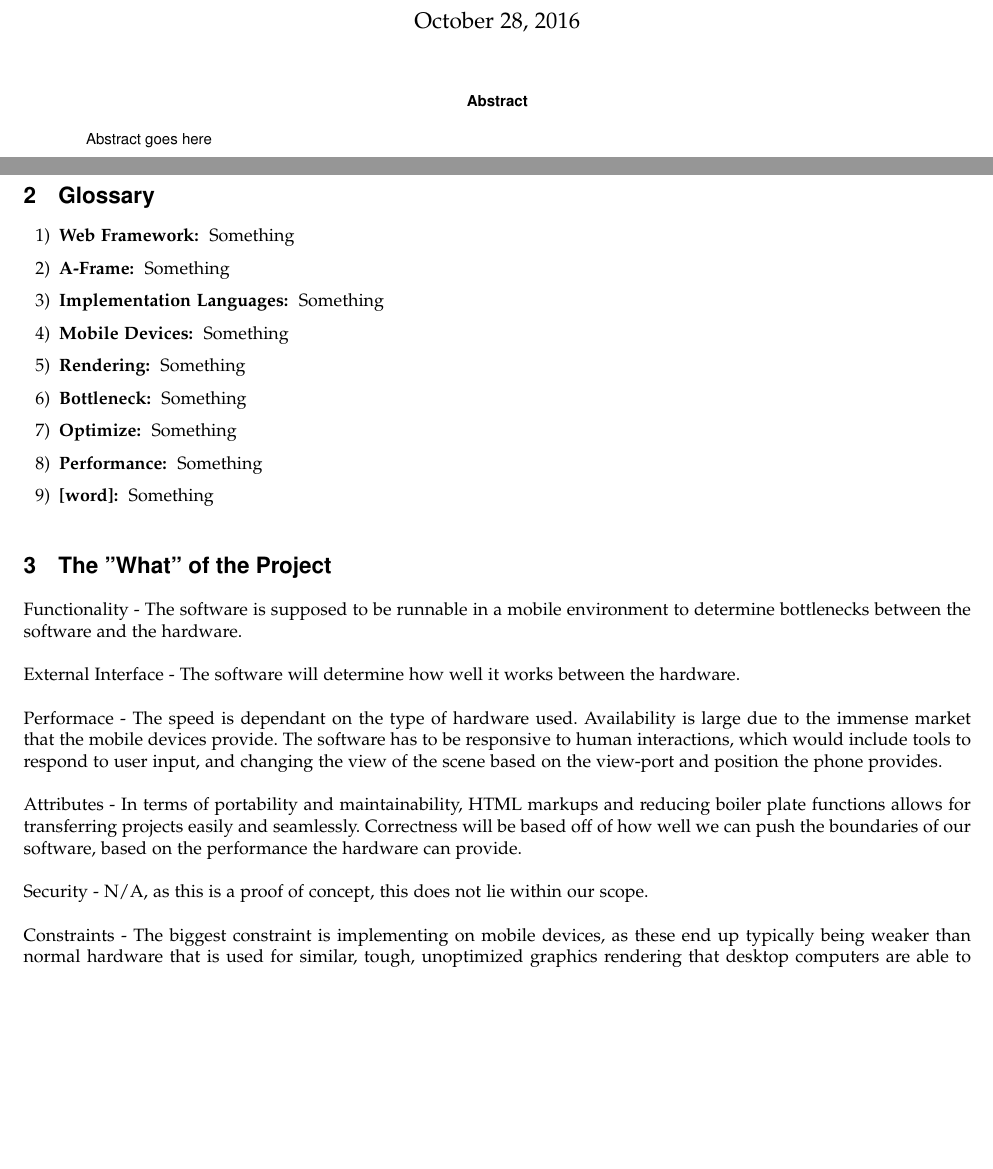
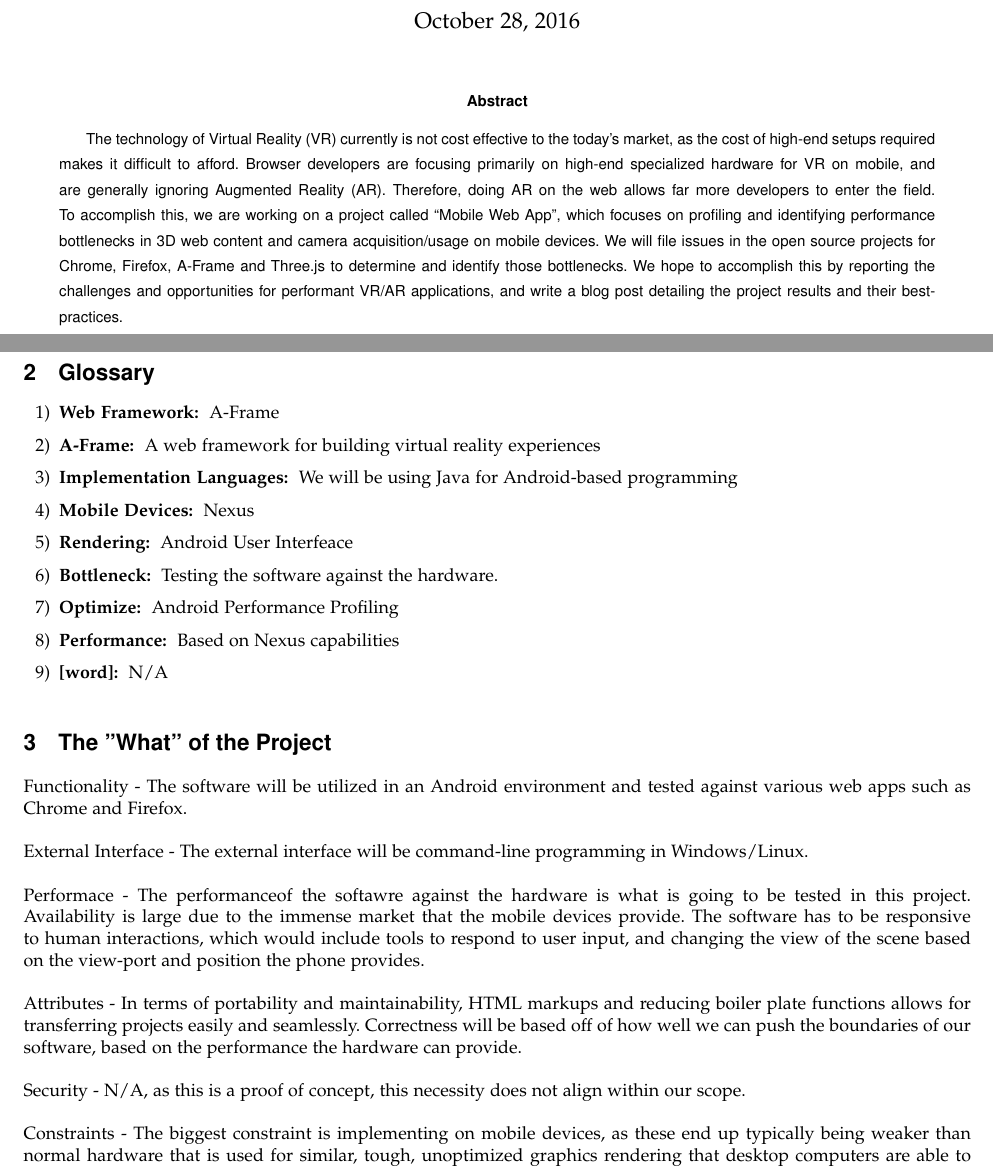
Before and after one commit to Rogersyp/CS_Capstone_VR-AR_In_Our_Pocket, a LaTeX paper (ReqDoc/ReqDoc.tex): two parts of pages 1 and 3 of 3, joined at a grey line, cut so that both start at the same text, the shorter picture padded with empty space. Compiled offline with LaTeX, dvips and Ghostscript; a missing font is replaced by an installed copy or a similar font; a LaTeX package or settings file that is missing is left out.

Commit message:
Added Abstract and additional information

```diff
--- a/ReqDoc/ReqDoc.tex
+++ b/ReqDoc/ReqDoc.tex
@@ -55,7 +55,7 @@
 	\vspace*{1cm}
 
 \begin{abstract}
-Abstract goes here
+The technology of Virtual Reality (VR) currently is not cost effective to the today's market, as the cost of high-end setups required makes it difficult to afford. Browser developers are focusing primarily on high-end specialized hardware for VR on mobile, and are generally ignoring Augmented Reality (AR). Therefore, doing AR on the web allows far more developers to enter the field. To accomplish this, we are working on a project called “Mobile Web App”, which focuses on profiling and identifying performance bottlenecks in 3D web content and camera acquisition/usage on mobile devices. We will file issues in the open source projects for Chrome, Firefox, A-Frame and Three.js to determine and identify those bottlenecks. We hope to accomplish this by reporting the challenges and opportunities for performant VR/AR applications, and write a blog post detailing the project results and their best-practices.
 \end{abstract}
 
 \end{titlepage}
@@ -72,26 +72,26 @@ This is the text for the scope.
 
 \section{Glossary}
 \begin{enumerate}
-    {\item \bfseries Web Framework: } Something
-    {\item \bfseries A-Frame: } Something
-    {\item \bfseries Implementation Languages: } Something
-    {\item \bfseries Mobile Devices: } Something
-    {\item \bfseries Rendering: } Something
-    {\item \bfseries Bottleneck: } Something
-    {\item \bfseries Optimize: } Something
-    {\item \bfseries Performance: } Something
-    {\item \bfseries [word]: } Something
+    {\item \bfseries Web Framework: } A-Frame
+    {\item \bfseries A-Frame: } A web framework for building virtual reality experiences
+    {\item \bfseries Implementation Languages: } We will be using Java for Android-based programming
+    {\item \bfseries Mobile Devices: } Nexus
+    {\item \bfseries Rendering: } Android User Interfeace
+    {\item \bfseries Bottleneck: } Testing the software against the hardware.
+    {\item \bfseries Optimize: } Android Performance Profiling
+    {\item \bfseries Performance: } Based on Nexus capabilities
+    {\item \bfseries [word]: } N/A
 \end{enumerate}
 
 \section{The "What" of the Project}
 \begin{singlespace}
-Functionality - The software is supposed to be runnable in a mobile environment to determine bottlenecks between the software and the hardware.\\
+Functionality - The software will be utilized in an Android environment and tested against various web apps such as Chrome and Firefox.\\
 
 \noindent
-External Interface - The software will determine how well it works between the hardware.\\
+External Interface - The external interface will be command-line programming in Windows/Linux.\\
 
 \noindent
-Performace - The speed is dependant on the type of hardware used.
+Performace - The performanceof the softawre against the hardware is what is going to be tested in this project.
 Availability is large due to the immense market that the mobile devices provide. The software has to be responsive to human interactions, which would include tools to respond to user input, and changing the view of the scene based on the view-port and position the phone provides.\\
 
 
@@ -100,7 +100,7 @@ Attributes - In terms of portability and maintainability, HTML markups and reduc
 Correctness will be based off of how well we can push the boundaries of our software, based on the performance the hardware can provide.\\
 
 \noindent
-Security - N/A, as this is a proof of concept, this does not lie within our scope.\\
+Security - N/A, as this is a proof of concept, this necessity does not align within our scope.\\
 
 \noindent
 Constraints - The biggest constraint is implementing on mobile devices, as these end up typically being weaker than normal hardware that is used for similar, tough, unoptimized graphics rendering that desktop computers are able to provide.
```
